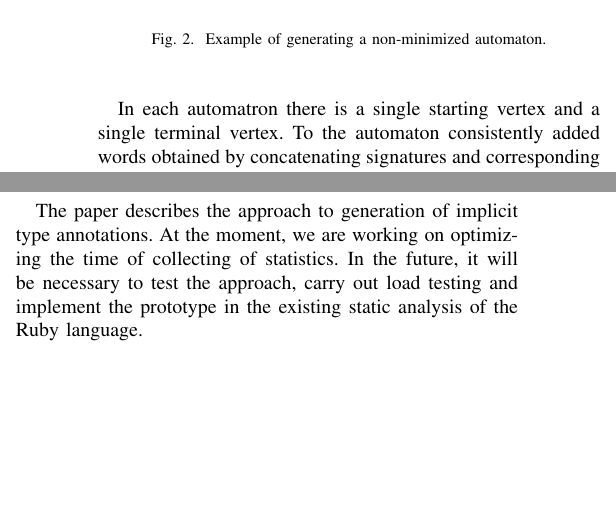
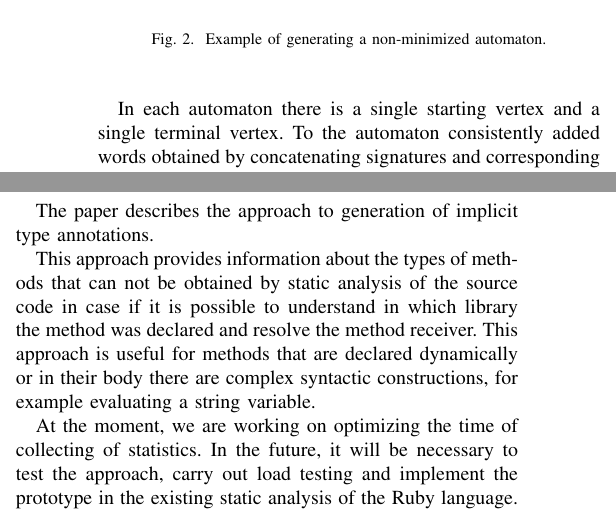
Before and after one commit to ViugiNick/SYRCoSE-paper, a LaTeX paper (main.tex): two parts of the columns of page 3 of 3, joined at a grey line, cut so that both start at the same text, the shorter picture padded with empty space. Compiled offline with pdfLaTeX.

Commit message:
added to conlcusion

```diff
--- a/main.tex
+++ b/main.tex
@@ -249,7 +249,7 @@ expression.
     \caption{Example of generating a non-minimized automaton.}
 \end{figure}
 \newpage
-In each automatron there is a single starting vertex and a single terminal vertex. To the automaton consistently added
+In each automaton there is a single starting vertex and a single terminal vertex. To the automaton consistently added
 words obtained by concatenating signatures and corresponding output types. Then the minimization
 algorithm\cite{dfa_minimisation} is applied to this automaton. Quite often there are situations when the types of the
 two or more arguments of the method always coincide. Or even the type of the result coincides with type of one of the
@@ -278,7 +278,7 @@ applied to the mask. After that, minimization algorithm is applied to the automa
 \begin{figure}[h]
     \centering
     \includegraphics[width=0.5\textwidth]{img5}
-    \caption{Minimizing the automatron with reference edges.}
+    \caption{Minimizing the automaton with reference edges.}
 \end{figure}
 \\
 \\
@@ -286,7 +286,9 @@ When during the code analysis it will be necessary to calculate the type returne
 the automaton the set of input types of this method, and all the transitions from the vertex in which we turn out to be
 the desired output types.
 \section{Conclusion}
-The paper describes the approach to generation of implicit type annotations. At the moment, we are working on optimizing
+The paper describes the approach to generation of implicit type annotations.
+\par This approach provides information about the types of methods that can not be obtained by static analysis of the source code in case if it is possible to understand in which library the method was declared and resolve the method receiver. This approach is useful for methods that are declared dynamically or in their body there are complex syntactic constructions, for example evaluating a string variable.
+\par At the moment, we are working on optimizing
 the time of collecting of statistics. In the future, it will be necessary to test the approach, carry out load testing
 and implement the prototype in the existing static analysis of the Ruby language.
 
```
Also changed, not shown: syrcose.pdf, main.tex (8 more changed lines).
